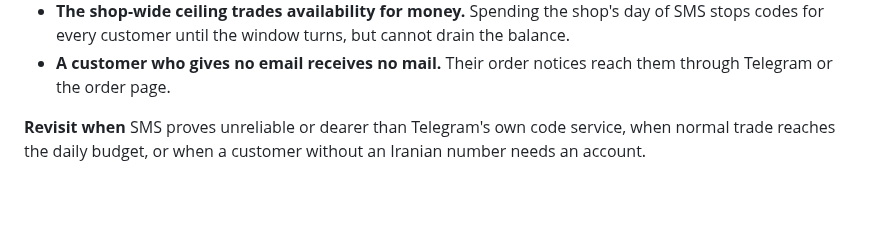
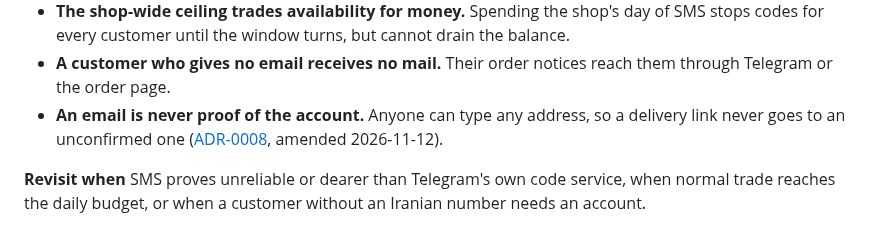
Before and after one commit to Sina-Amare/premshop, a Markdown page: docs/decisions/0031-sign-in-by-phone.md, the part around the change. Rendered like a GitHub page; blank space fills up the shorter version.

```diff
--- a/docs/decisions/0031-sign-in-by-phone.md
+++ b/docs/decisions/0031-sign-in-by-phone.md
@@ -30,5 +30,6 @@
 - **An SMS outage stops new sign-ins until Telegram codes exist.** Domestic SMS was cut for about nine days in January 2026. A signed-in device keeps its two-week session.
 - **The shop-wide ceiling trades availability for money.** Spending the shop's day of SMS stops codes for every customer until the window turns, but cannot drain the balance.
 - **A customer who gives no email receives no mail.** Their order notices reach them through Telegram or the order page.
+- **An email is never proof of the account.** Anyone can type any address, so a delivery link never goes to an unconfirmed one ([ADR-0008](0008-content-free-messages-and-magic-link.md), amended 2026-11-12).
 
 **Revisit when** SMS proves unreliable or dearer than Telegram's own code service, when normal trade reaches the daily budget, or when a customer without an Iranian number needs an account.
```
Also changed, not shown: docs/decisions/0008-content-free-messages-and-magic-link.md (+2 -0 lines).
